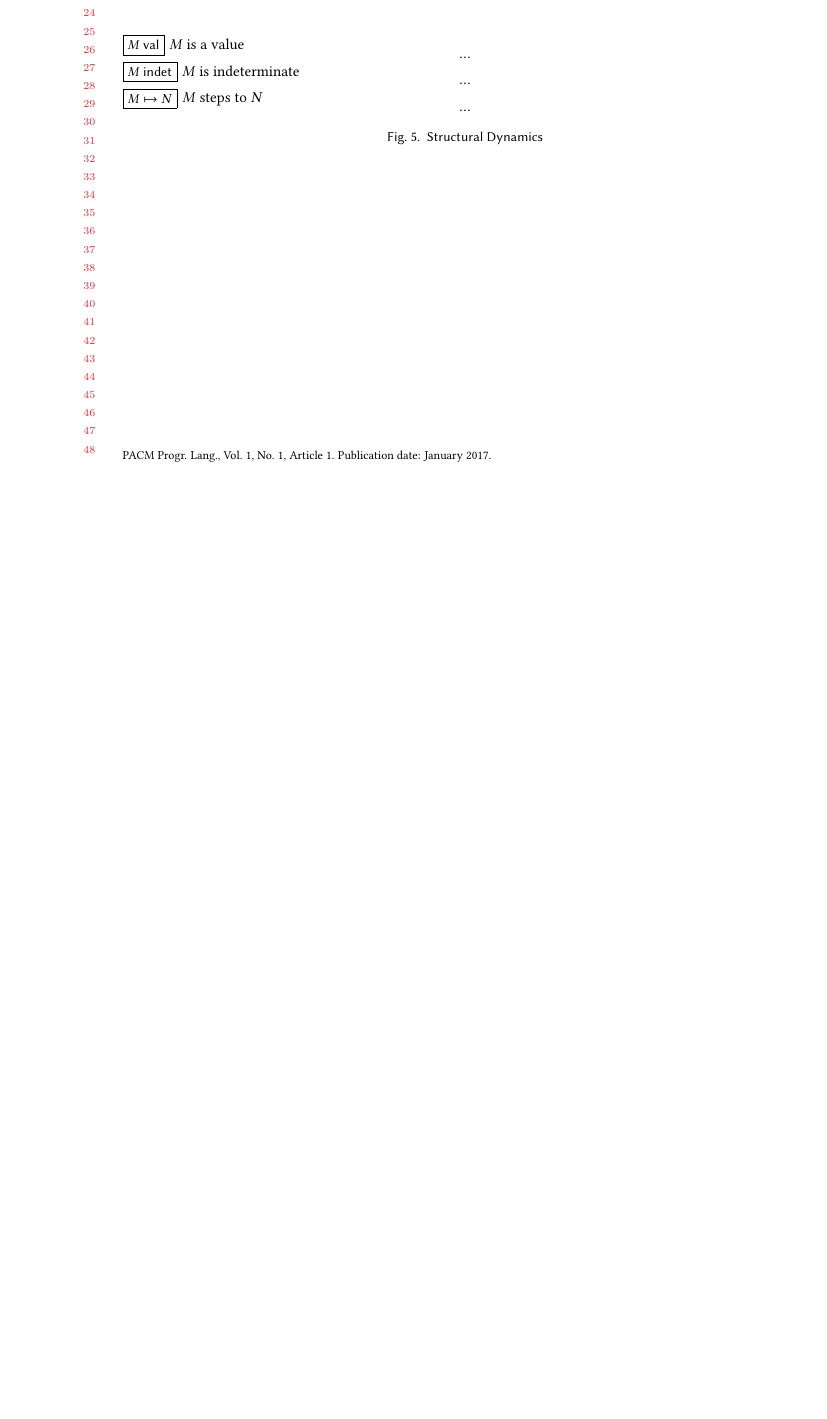
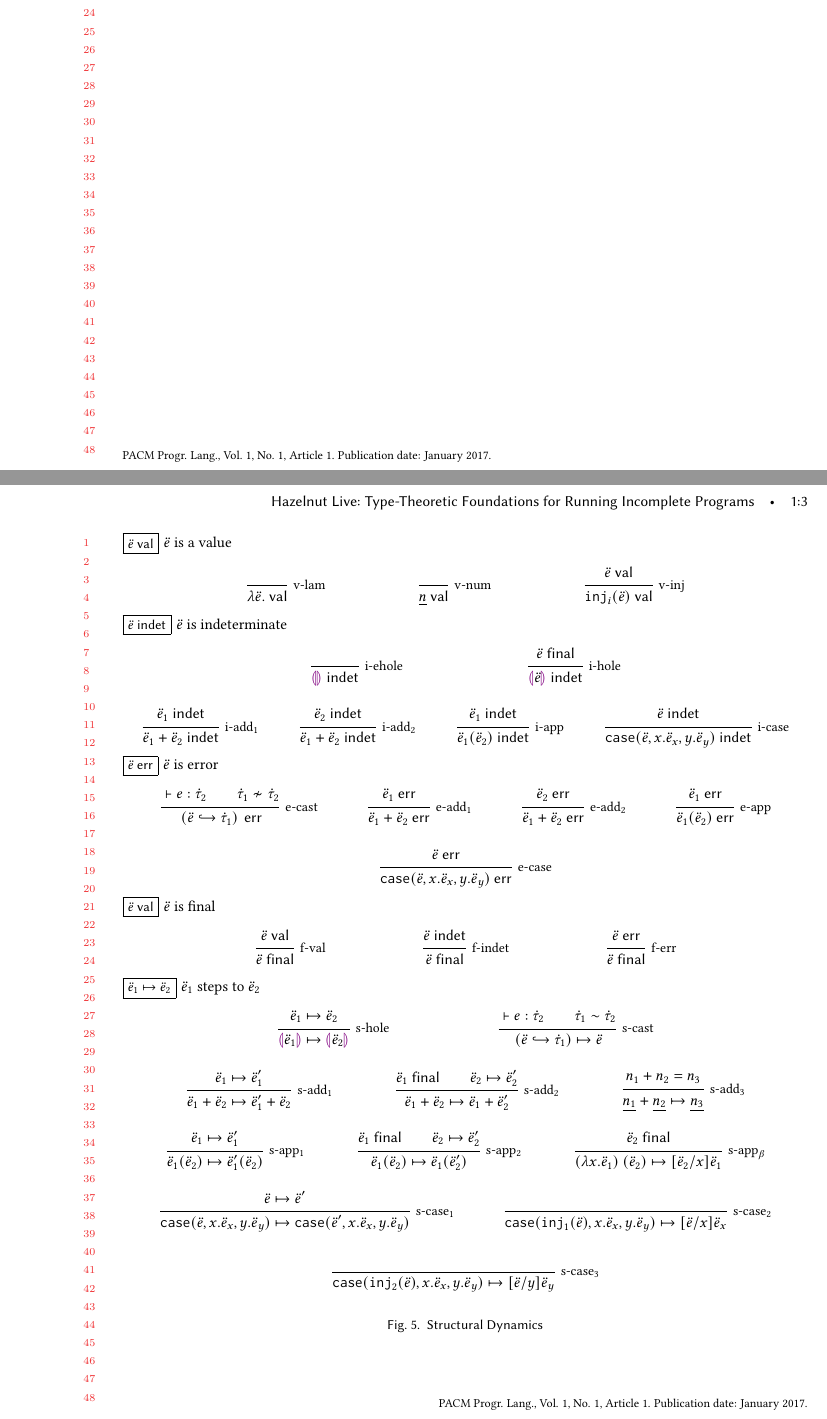
Before and after one commit to hazelgrove/hazelnut-dynamics-paper, a LaTeX paper (hazelnut-dynamics.tex, which reads calculus.tex): part of page 2 of 2 before the commit and two parts of pages 2 and 3 of 3 after it, the two joined at a grey line, cut so that both start at the same text, the shorter picture padded with empty space. Compiled offline with pdfLaTeX.

Commit message:
draft of dynamics for nums, arrow, and sums

```diff
--- a/calculus.tex
+++ b/calculus.tex
@@ -37,13 +37,129 @@
 \end{figure}
 
 \begin{figure}[h!]
-\judgbox{\isValue{M}}{$M$ is a value}
-...
+\judgbox{\isValue{\dexp}}{$\dexp$ is a value}
+\begin{mathpar}
+\Infer{v-lam}
+{ }{\isValue{\hlam{\dexp}}}
+\and
+\Infer{v-num}
+{ }{\isValue{\hnum{n}}}
+\and
+\Infer{v-inj}
+{\isValue{\dexp}}{\isValue{\hinj{i}{\dexp}}}
+\end{mathpar}
 
-\judgbox{\isIndet{M}}{$M$ is indeterminate}
-...
+\judgbox{\isIndet{\dexp}}{$\dexp$ is indeterminate}
+\begin{mathpar}
+\Infer{i-ehole}
+{ }
+{\isIndet{\dehole}}
+\and
+\Infer{i-hole}
+{\isFinal{\dexp}}
+{\isIndet{\dhole{\dexp}}}
+\\
+\Infer{i-add$_1$}
+{\isIndet{\dexp_1}}
+{\isIndet{\dadd{\dexp_1}{\dexp_2}}}
+\and
+\Infer{i-add$_2$}
+{\isIndet{\dexp_2}}
+{\isIndet{\dadd{\dexp_1}{\dexp_2}}}
+\and
+\Infer{i-app}
+{\isIndet{\dexp_1}}
+{\isIndet{\dap{\dexp_1}{\dexp_2}}}
+\and
+\Infer{i-case}
+{\isIndet{\dexp}}
+{\isIndet{\dcase{\dexp}{x}{\dexp_x}{y}{\dexp_y}}}
+\end{mathpar}
 
-\judgbox{\stepsTo{M}{N}}{$M$ steps to $N$}
-...
+\judgbox{\isErr{\dexp}}{$\dexp$ is error}
+\begin{mathpar}
+\Infer{e-cast}
+% XXX use macro type assignment judgement here
+{ \vdash e : \htau_2 \\ \tinconsistent{\htau_1}{\htau_2}}
+{\isErr{\dcast{\dexp}{\htau_1}}}
+\and
+\Infer{e-add$_1$}
+{\isErr{\dexp_1}}
+{\isErr{\dadd{\dexp_1}{\dexp_2}}}
+\and
+\Infer{e-add$_2$}
+{\isErr{\dexp_2}}
+{\isErr{\dadd{\dexp_1}{\dexp_2}}}
+\and
+\Infer{e-app}
+{\isErr{\dexp_1}}
+{\isErr{\dap{\dexp_1}{\dexp_2}}}
+\and
+\Infer{e-case}
+{\isErr{\dexp}}
+{\isErr{\dcase{\dexp}{x}{\dexp_x}{y}{\dexp_y}}}
+\end{mathpar}
+
+\judgbox{\isValue{\dexp}}{$\dexp$ is final}
+\begin{mathpar}
+\Infer{f-val}
+{\isValue{\dexp}}{\isFinal{\dexp}}
+\and
+\Infer{f-indet}
+{\isIndet{\dexp}}{\isFinal{\dexp}}
+\and
+\Infer{f-err}
+{\isErr{\dexp}}{\isFinal{\dexp}}
+\end{mathpar}
+
+\judgbox{\stepsTo{\dexp_1}{\dexp_2}}{$\dexp_1$ steps to $\dexp_2$}
+\begin{mathpar}
+\Infer{s-hole}
+{\stepsTo{\dexp_1}{\dexp_2} }
+{\stepsTo{\dhole{\dexp_1}}{\dhole{\dexp_2}}}
+\and
+\Infer{s-cast}
+% XXX use macro type assignment judgement here
+{ \vdash e : \htau_2 \\ \tconsistent{\htau_1}{\htau_2}}
+{\stepsTo{\dcast{\dexp}{\htau_1}}{\dexp}}
+\\
+\Infer{s-add$_1$}
+{\stepsTo{\dexp_1}{\dexp_1'}}
+{\stepsTo{\dadd{\dexp_1}{\dexp_2}}{\dadd{\dexp_1'}{\dexp_2}}}
+\and
+\Infer{s-add$_2$}
+{\isFinal{\dexp_1} \\ \stepsTo{\dexp_2}{\dexp_2'}}
+{\stepsTo{\dadd{\dexp_1}{\dexp_2}}{\dadd{\dexp_1}{\dexp_2'}}}
+\and
+\Infer{s-add$_3$}
+{ n_1 + n_2 = n_3 }
+{\stepsTo{\dadd{\dnum{n_1}}{\dnum{n_2}}}{\dnum{n_3}}}
+%\and
+\\
+\Infer{s-app$_1$}
+{\stepsTo{\dexp_1}{\dexp_1'}}
+{\stepsTo{\dap{\dexp_1}{\dexp_2}}{\dap{\dexp_1'}{\dexp_2}}}
+\and
+\Infer{s-app$_2$}
+{ \isFinal{\dexp_1} \\ \stepsTo{\dexp_2}{\dexp_2'}}
+{\stepsTo{\dap{\dexp_1}{\dexp_2}}{\dap{\dexp_1}{\dexp_2'}}}
+\and
+\Infer{s-app$_\beta$}
+{ \isFinal{\dexp_2} }
+{\stepsTo{\dapP{\dlam{x}{\dexp_1}}{\dexp_2}}{ [\dexp_2/x]\dexp_1 }}
+%\and
+\\
+\Infer{s-case$_1$}
+{\stepsTo{\dexp}{\dexp'}}
+{\stepsTo{\dcase{\dexp}{x}{\dexp_x}{y}{\dexp_y}}{\dcase{\dexp'}{x}{\dexp_x}{y}{\dexp_y}}}
+\and
+\Infer{s-case$_2$}
+{ }
+{\stepsTo{\dcase{\dinj{1}{\dexp}}{x}{\dexp_x}{y}{\dexp_y}}{ [\dexp/x]\dexp_x }}
+\and
+\Infer{s-case$_3$}
+{ }
+{\stepsTo{\dcase{\dinj{2}{\dexp}}{x}{\dexp_x}{y}{\dexp_y}}{ [\dexp/y]\dexp_y }}
+\end{mathpar}
 \caption{Structural Dynamics}
 \end{figure}
--- a/hazelnut-dynamics.tex
+++ b/hazelnut-dynamics.tex
@@ -25,6 +25,7 @@
 \usepackage{mathpartir}
 \usepackage{enumitem}
 \usepackage{bbm}
+\usepackage{stmaryrd}
 
 %% Joshua Dunfield macros
 \def\OPTIONConf{1}%
```
Also changed, not shown: macros.tex (+16 -0 lines).
